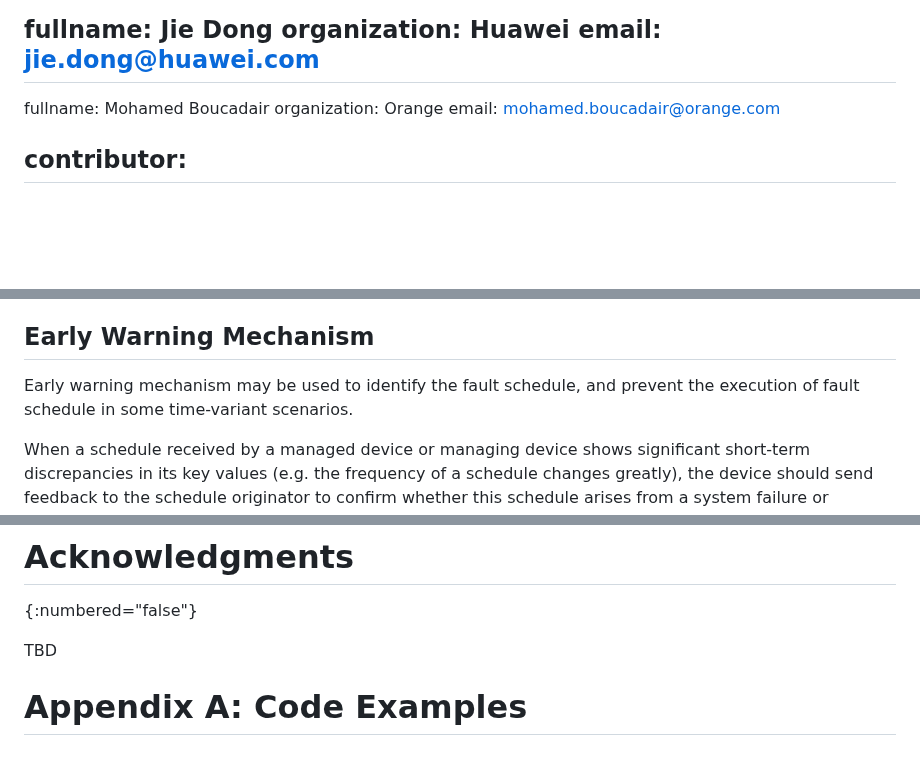
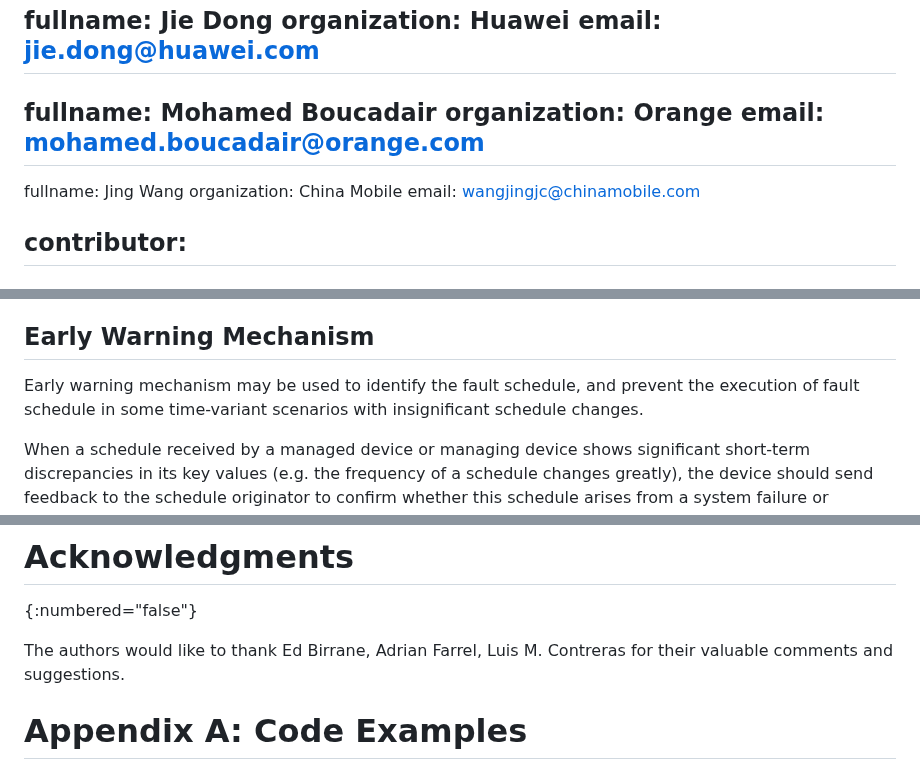
Before and after one commit to zhangli-abcd/TVR-Applicability, a Markdown page: draft-ietf-tvr-applicability.md, 3 parts joined by grey strips. Rendered like a GitHub page; blank space fills up the shorter version.

Commit message:
Add Jing Wang as one of the authors, add content to acknowledgments section

```diff
--- a/draft-ietf-tvr-applicability.md
+++ b/draft-ietf-tvr-applicability.md
@@ -29,6 +29,11 @@ author:
    fullname: Mohamed Boucadair
    organization: Orange
    email: mohamed.boucadair@orange.com
+-
+   fullname: Jing Wang
+   organization: China Mobile
+   email: wangjingjc@chinamobile.com
+
 
 contributor:
 -
@@ -573,7 +578,7 @@ Partial updates to a schedule are NOT permitted; clients MUST send the complete
 
 ## Early Warning Mechanism
 
-Early warning mechanism may be used to identify the fault schedule, and prevent the execution of fault schedule in some time-variant scenarios.
+Early warning mechanism may be used to identify the fault schedule, and prevent the execution of fault schedule in some time-variant scenarios with insignificant schedule changes.
 
 When a schedule received by a managed device or managing device shows significant short-term discrepancies in its key
 values (e.g. the frequency of a schedule changes greatly), the device should send feedback to the schedule originator
@@ -702,7 +707,7 @@ This document has no IANA actions.
 # Acknowledgments
 {:numbered="false"}
 
-TBD
+The authors would like to thank Ed Birrane, Adrian Farrel, Luis M. Contreras for their valuable comments and suggestions.
 
 # Appendix A: Code Examples
 {:numbered="false"}
```
